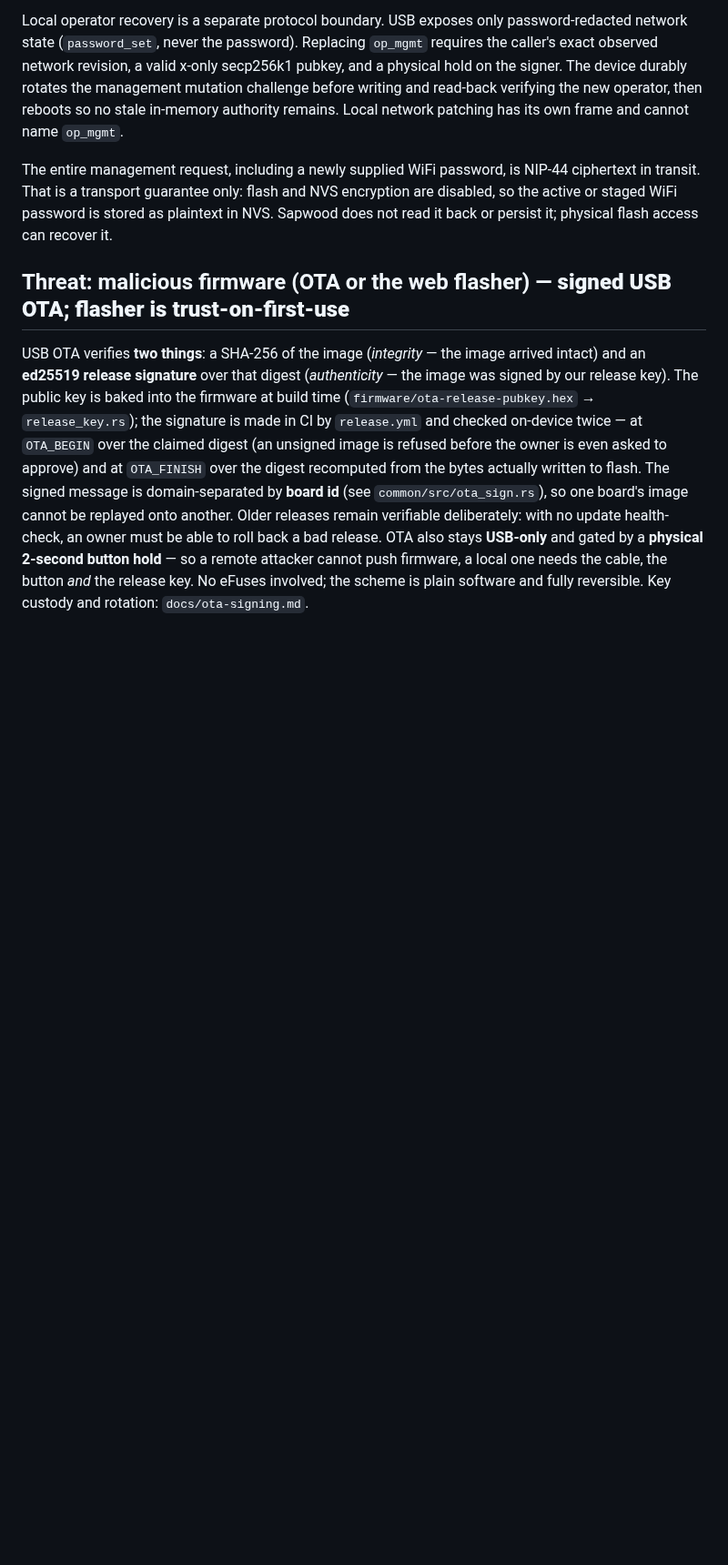
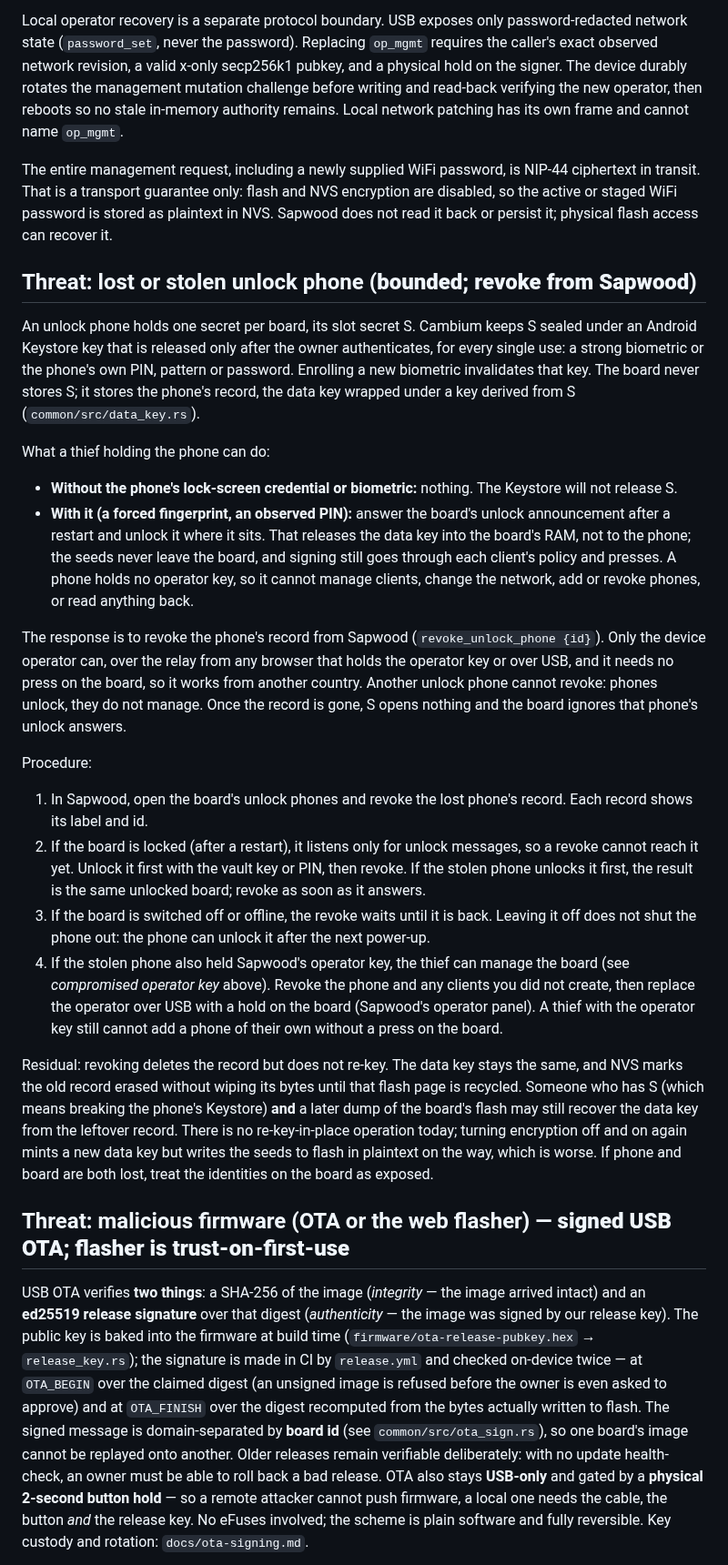
Before and after one commit to forgesworn/heartwood-esp32, a Markdown page: docs/SECURITY-MODEL.md, the part around one of its changes. Shown at 91% size. GitHub-like rendering; blank space fills up the shorter version.

Commit message:
docs: lost or stolen unlock phone procedure
Adds what a thief holding an unlock phone can and cannot do, how to
revoke it from Sapwood (unlock a locked board first), the stolen
operator key case, and the no-re-key residual. Corrects the operator
rotation line: it needs USB and a hold, not a re-flash.

```diff
--- a/docs/SECURITY-MODEL.md
+++ b/docs/SECURITY-MODEL.md
@@ -339,6 +340,59 @@ NIP-44 ciphertext in transit. That is a transport guarantee only: flash and NVS
 encryption are disabled, so the active or staged WiFi password is stored as
 plaintext in NVS. Sapwood does not read it back or persist it; physical flash
 access can recover it.
+
+## Threat: lost or stolen unlock phone (**bounded; revoke from Sapwood**)
+
+An unlock phone holds one secret per board, its slot secret S. Cambium keeps S
+sealed under an Android Keystore key that is released only after the owner
+authenticates, for every single use: a strong biometric or the phone's own
+PIN, pattern or password. Enrolling a new biometric invalidates that key. The
+board never stores S; it stores the phone's record, the data key wrapped under
+a key derived from S (`common/src/data_key.rs`).
+
+What a thief holding the phone can do:
+
+- **Without the phone's lock-screen credential or biometric:** nothing. The
+  Keystore will not release S.
+- **With it (a forced fingerprint, an observed PIN):** answer the board's
+  unlock announcement after a restart and unlock it where it sits. That
+  releases the data key into the board's RAM, not to the phone; the seeds never
+  leave the board, and signing still goes through each client's policy and
+  presses. A phone holds no operator key, so it cannot manage clients, change
+  the network, add or revoke phones, or read anything back.
+
+The response is to revoke the phone's record from Sapwood
+(`revoke_unlock_phone {id}`). Only the device operator can, over the relay from
+any browser that holds the operator key or over USB, and it needs no press on
+the board, so it works from another country. Another unlock phone cannot
+revoke: phones unlock, they do not manage. Once the record is gone, S opens
+nothing and the board ignores that phone's unlock answers.
+
+Procedure:
+
+1. In Sapwood, open the board's unlock phones and revoke the lost phone's
+   record. Each record shows its label and id.
+2. If the board is locked (after a restart), it listens only for unlock
+   messages, so a revoke cannot reach it yet. Unlock it first with the vault
+   key or PIN, then revoke. If the stolen phone unlocks it first, the result
+   is the same unlocked board; revoke as soon as it answers.
+3. If the board is switched off or offline, the revoke waits until it is back.
+   Leaving it off does not shut the phone out: the phone can unlock it after
+   the next power-up.
+4. If the stolen phone also held Sapwood's operator key, the thief can manage
+   the board (see *compromised operator key* above). Revoke the phone and any
+   clients you did not create, then replace the operator over USB with a hold
+   on the board (Sapwood's operator panel). A thief with the operator key
+   still cannot add a phone of their own without a press on the board.
+
+Residual: revoking deletes the record but does not re-key. The data key stays
+the same, and NVS marks the old record erased without wiping its bytes until
+that flash page is recycled. Someone who has S (which means breaking the
+phone's Keystore) **and** a later dump of the board's flash may still recover
+the data key from the leftover record. There is no re-key-in-place operation
+today; turning encryption off and on again mints a new data key but writes the
+seeds to flash in plaintext on the way, which is worse. If phone and board are
+both lost, treat the identities on the board as exposed.
 
 ## Threat: malicious firmware (OTA or the web flasher) — **signed USB OTA; flasher is trust-on-first-use**
 
```
Also changed, not shown: other parts of docs/SECURITY-MODEL.md (+2 -1 lines).
